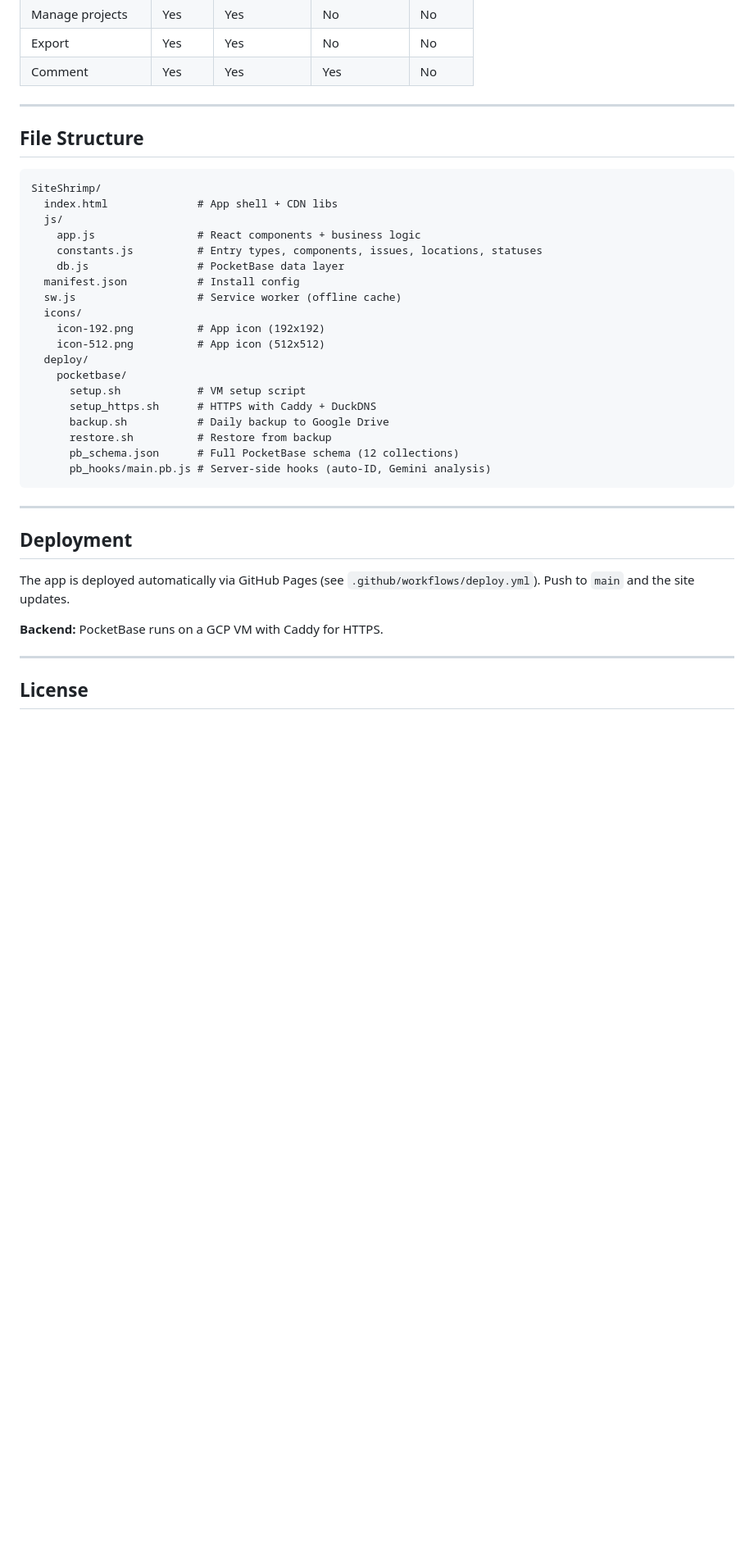
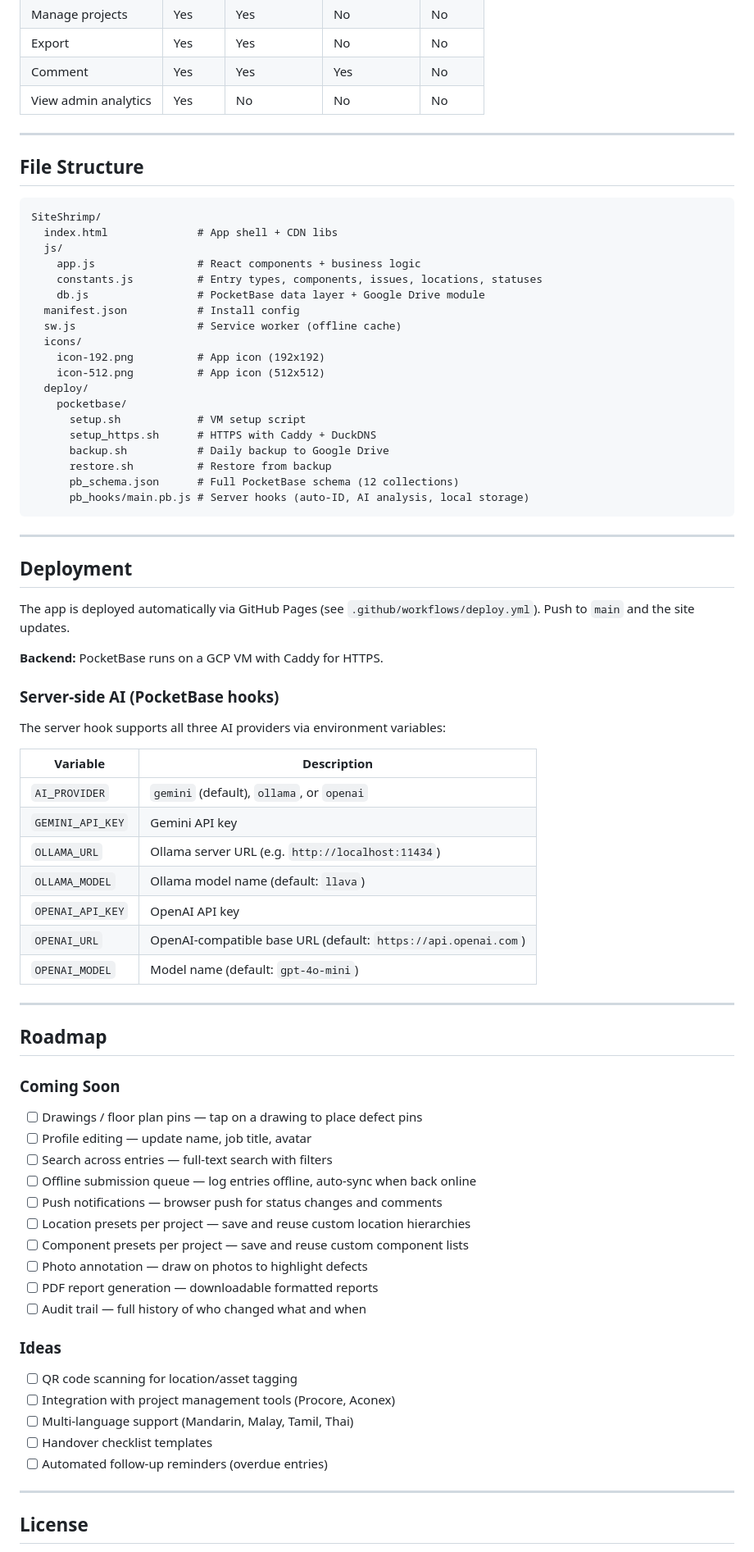
Before and after one commit to woonweipong-hub/PWA, a Markdown page: README.md, the part around one of its changes. Shown at 82% size. Drawn GitHub-style; blank space fills up the shorter version.

````diff
--- a/README.md
+++ b/README.md
@@ -155,6 +229,7 @@ defects: {
 | Manage projects | Yes | Yes | No | No |
 | Export | Yes | Yes | No | No |
 | Comment | Yes | Yes | Yes | No |
+| View admin analytics | Yes | No | No | No |
 
 ---
 
@@ -166,7 +241,7 @@ SiteShrimp/
   js/
     app.js                # React components + business logic
     constants.js          # Entry types, components, issues, locations, statuses
-    db.js                 # PocketBase data layer
+    db.js                 # PocketBase data layer + Google Drive module
   manifest.json           # Install config
   sw.js                   # Service worker (offline cache)
   icons/
@@ -179,7 +254,7 @@ SiteShrimp/
       backup.sh           # Daily backup to Google Drive
       restore.sh          # Restore from backup
       pb_schema.json      # Full PocketBase schema (12 collections)
-      pb_hooks/main.pb.js # Server-side hooks (auto-ID, Gemini analysis)
+      pb_hooks/main.pb.js # Server hooks (auto-ID, AI analysis, local storage)
 ```
 
 ---
@@ -190,6 +265,43 @@ The app is deployed automatically via GitHub Pages (see `.github/workflows/deplo
 
 **Backend:** PocketBase runs on a GCP VM with Caddy for HTTPS.
 
+### Server-side AI (PocketBase hooks)
+
+The server hook supports all three AI providers via environment variables:
+
+| Variable | Description |
+|----------|-------------|
+| `AI_PROVIDER` | `gemini` (default), `ollama`, or `openai` |
+| `GEMINI_API_KEY` | Gemini API key |
+| `OLLAMA_URL` | Ollama server URL (e.g. `http://localhost:11434`) |
+| `OLLAMA_MODEL` | Ollama model name (default: `llava`) |
+| `OPENAI_API_KEY` | OpenAI API key |
+| `OPENAI_URL` | OpenAI-compatible base URL (default: `https://api.openai.com`) |
+| `OPENAI_MODEL` | Model name (default: `gpt-4o-mini`) |
+
+---
+
+## Roadmap
+
+### Coming Soon
+- [ ] Drawings / floor plan pins — tap on a drawing to place defect pins
+- [ ] Profile editing — update name, job title, avatar
+- [ ] Search across entries — full-text search with filters
+- [ ] Offline submission queue — log entries offline, auto-sync when back online
+- [ ] Push notifications — browser push for status changes and comments
+- [ ] Location presets per project — save and reuse custom location hierarchies
+- [ ] Component presets per project — save and reuse custom component lists
+- [ ] Photo annotation — draw on photos to highlight defects
+- [ ] PDF report generation — downloadable formatted reports
+- [ ] Audit trail — full history of who changed what and when
+
+### Ideas
+- [ ] QR code scanning for location/asset tagging
+- [ ] Integration with project management tools (Procore, Aconex)
+- [ ] Multi-language support (Mandarin, Malay, Tamil, Thai)
+- [ ] Handover checklist templates
+- [ ] Automated follow-up reminders (overdue entries)
+
 ---
 
 ## License
````
Also changed, not shown: other parts of README.md (+109 -35 lines).
